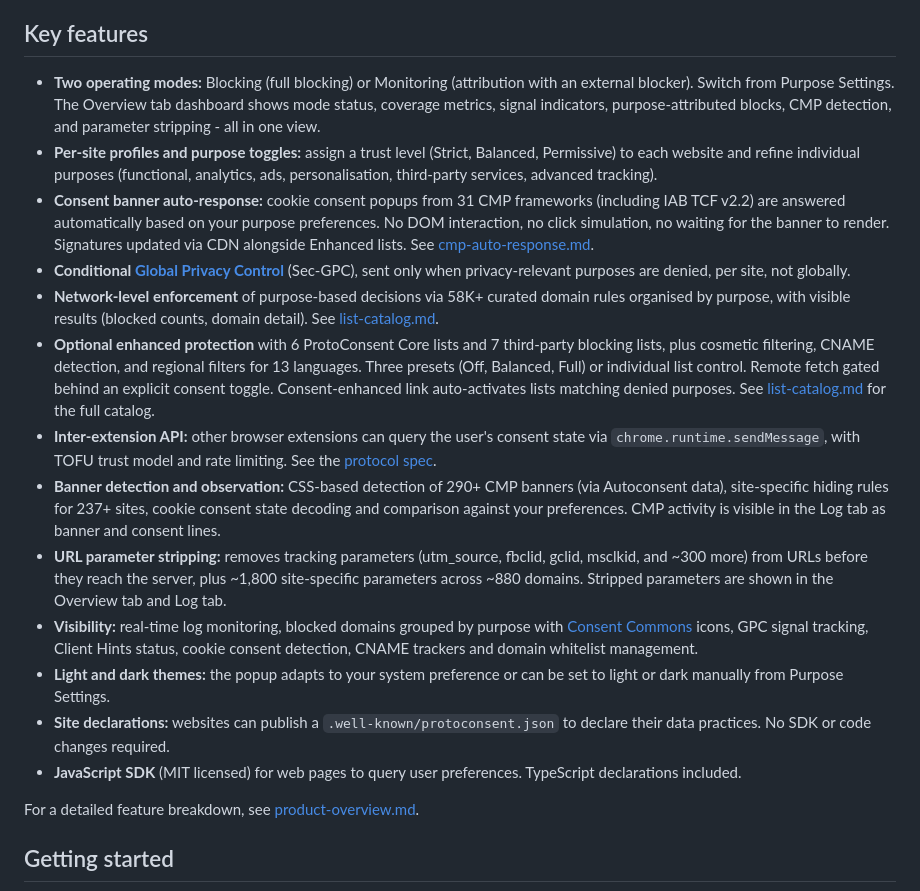
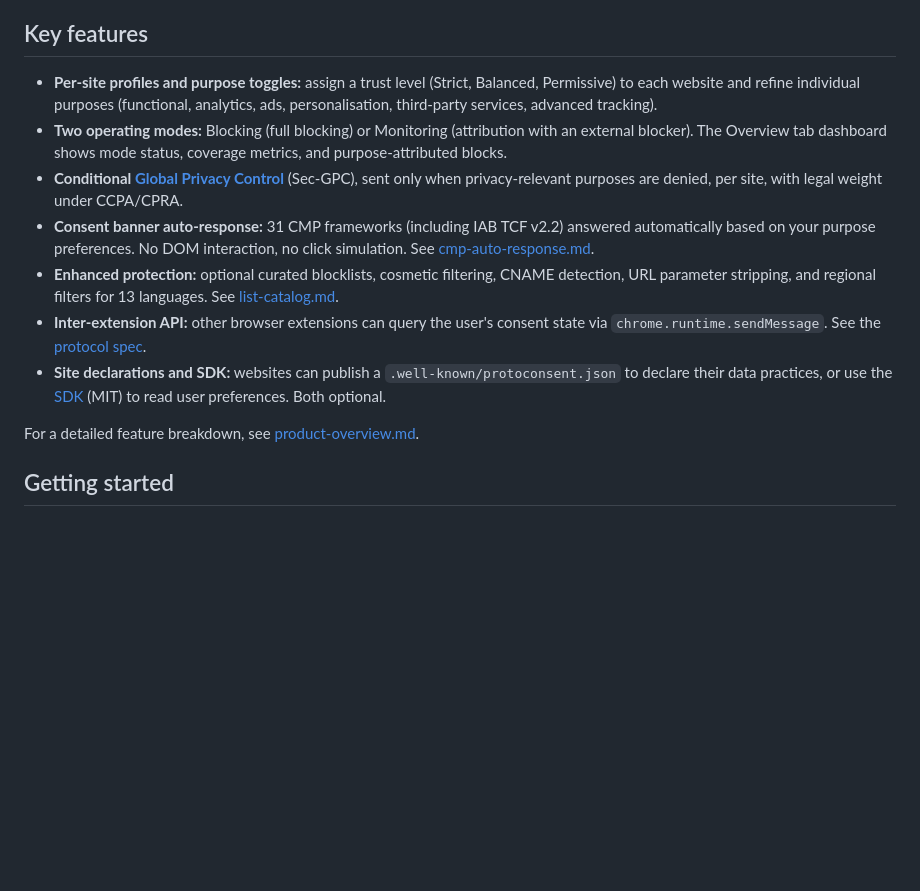
Before and after one commit to ProtoConsent/ProtoConsent, a Markdown page: README.md, the part around the change. Rendered like a GitHub page; blank space fills up the shorter version.

Commit message:
docs: update README

```diff
--- a/README.md
+++ b/README.md
@@ -28,19 +28,13 @@ No central server, no tracking, no sharing of personal data. Everything stays in
 
 ## Key features
 
-- **Two operating modes:** Blocking (full blocking) or Monitoring (attribution with an external blocker). Switch from Purpose Settings. The Overview tab dashboard shows mode status, coverage metrics, signal indicators, purpose-attributed blocks, CMP detection, and parameter stripping - all in one view.
-- **Per‑site profiles and purpose toggles:** assign a trust level (Strict, Balanced, Permissive) to each website and refine individual purposes (functional, analytics, ads, personalisation, third‑party services, advanced tracking).
-- **Consent banner auto-response:** cookie consent popups from 31 CMP frameworks (including IAB TCF v2.2) are answered automatically based on your purpose preferences. No DOM interaction, no click simulation, no waiting for the banner to render. Signatures updated via CDN alongside Enhanced lists. See [cmp-auto-response.md](design/cmp-auto-response.md).
-- **Conditional [Global Privacy Control](https://globalprivacycontrol.org/)** (Sec‑GPC), sent only when privacy‑relevant purposes are denied, per site, not globally.
-- **Network-level enforcement** of purpose-based decisions via 58K+ curated domain rules organised by purpose, with visible results (blocked counts, domain detail). See [list-catalog.md](design/list-catalog.md).
-- **Optional enhanced protection** with 6 ProtoConsent Core lists and 7 third-party blocking lists, plus cosmetic filtering, CNAME detection, and regional filters for 13 languages. Three presets (Off, Balanced, Full) or individual list control. Remote fetch gated behind an explicit consent toggle. Consent-enhanced link auto-activates lists matching denied purposes. See [list-catalog.md](design/list-catalog.md) for the full catalog.
-- **Inter-extension API:** other browser extensions can query the user's consent state via `chrome.runtime.sendMessage`, with TOFU trust model and rate limiting. See the [protocol spec](design/spec/inter-extension-protocol.md).
-- **Banner detection and observation:** CSS-based detection of 290+ CMP banners (via Autoconsent data), site-specific hiding rules for 237+ sites, cookie consent state decoding and comparison against your preferences. CMP activity is visible in the Log tab as banner and consent lines.
-- **URL parameter stripping:** removes tracking parameters (utm_source, fbclid, gclid, msclkid, and ~300 more) from URLs before they reach the server, plus ~1,800 site-specific parameters across ~880 domains. Stripped parameters are shown in the Overview tab and Log tab.
-- **Visibility:** real‑time log monitoring, blocked domains grouped by purpose with [Consent Commons](https://consentcommons.com/) icons, GPC signal tracking, Client Hints status, cookie consent detection, CNAME trackers and domain whitelist management.
-- **Light and dark themes:** the popup adapts to your system preference or can be set to light or dark manually from Purpose Settings.
-- **Site declarations:** websites can publish a `.well-known/protoconsent.json` to declare their data practices. No SDK or code changes required.
-- **JavaScript SDK** (MIT licensed) for web pages to query user preferences. TypeScript declarations included.
+- **Per-site profiles and purpose toggles:** assign a trust level (Strict, Balanced, Permissive) to each website and refine individual purposes (functional, analytics, ads, personalisation, third-party services, advanced tracking).
+- **Two operating modes:** Blocking (full blocking) or Monitoring (attribution with an external blocker). The Overview tab dashboard shows mode status, coverage metrics, and purpose-attributed blocks.
+- **Conditional [Global Privacy Control](https://globalprivacycontrol.org/)** (Sec-GPC), sent only when privacy-relevant purposes are denied, per site, with legal weight under CCPA/CPRA.
+- **Consent banner auto-response:** 31 CMP frameworks (including IAB TCF v2.2) answered automatically based on your purpose preferences. No DOM interaction, no click simulation. See [cmp-auto-response.md](design/cmp-auto-response.md).
+- **Enhanced protection:** optional curated blocklists, cosmetic filtering, CNAME detection, URL parameter stripping, and regional filters for 13 languages. See [list-catalog.md](design/list-catalog.md).
+- **Inter-extension API:** other browser extensions can query the user's consent state via `chrome.runtime.sendMessage`. See the [protocol spec](design/spec/inter-extension-protocol.md).
+- **Site declarations and SDK:** websites can publish a `.well-known/protoconsent.json` to declare their data practices, or use the [SDK](sdk/protoconsent.js) (MIT) to read user preferences. Both optional.
 
 For a detailed feature breakdown, see [product-overview.md](design/product-overview.md).
 
```
